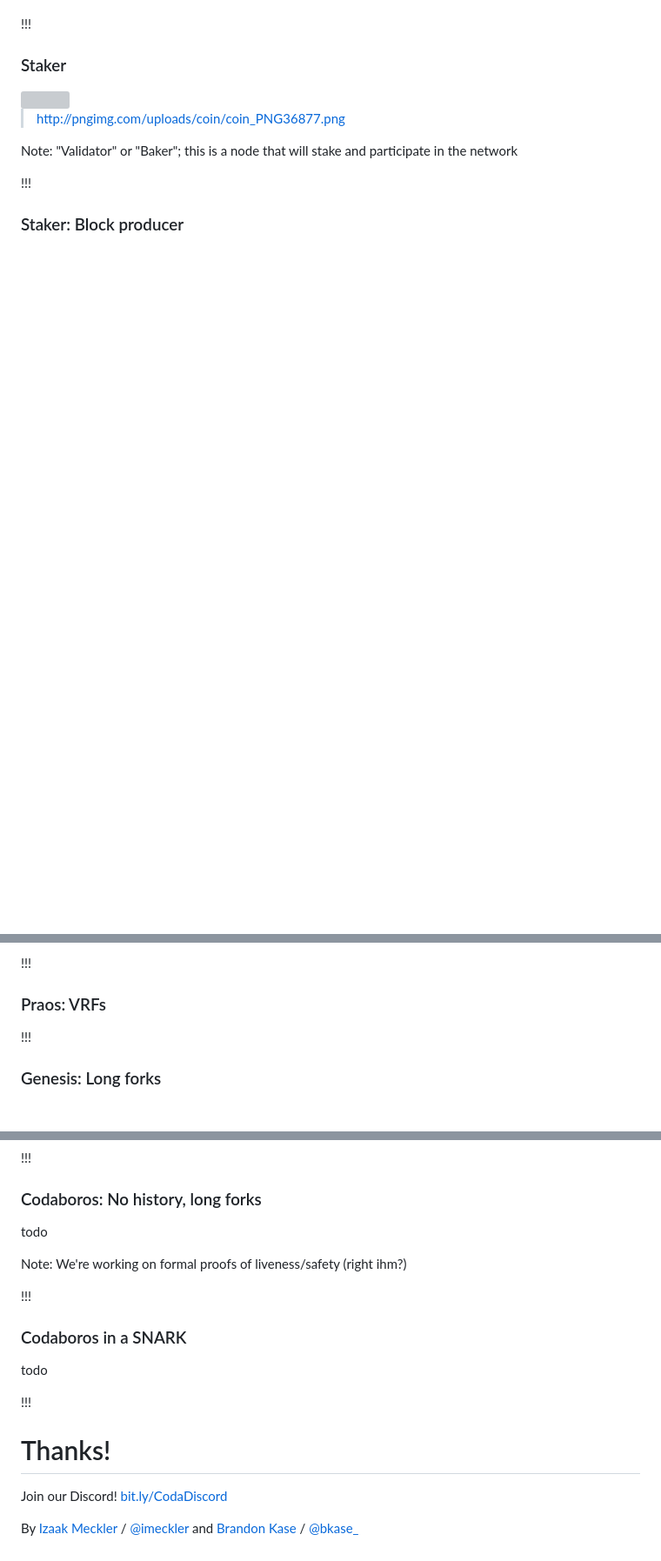
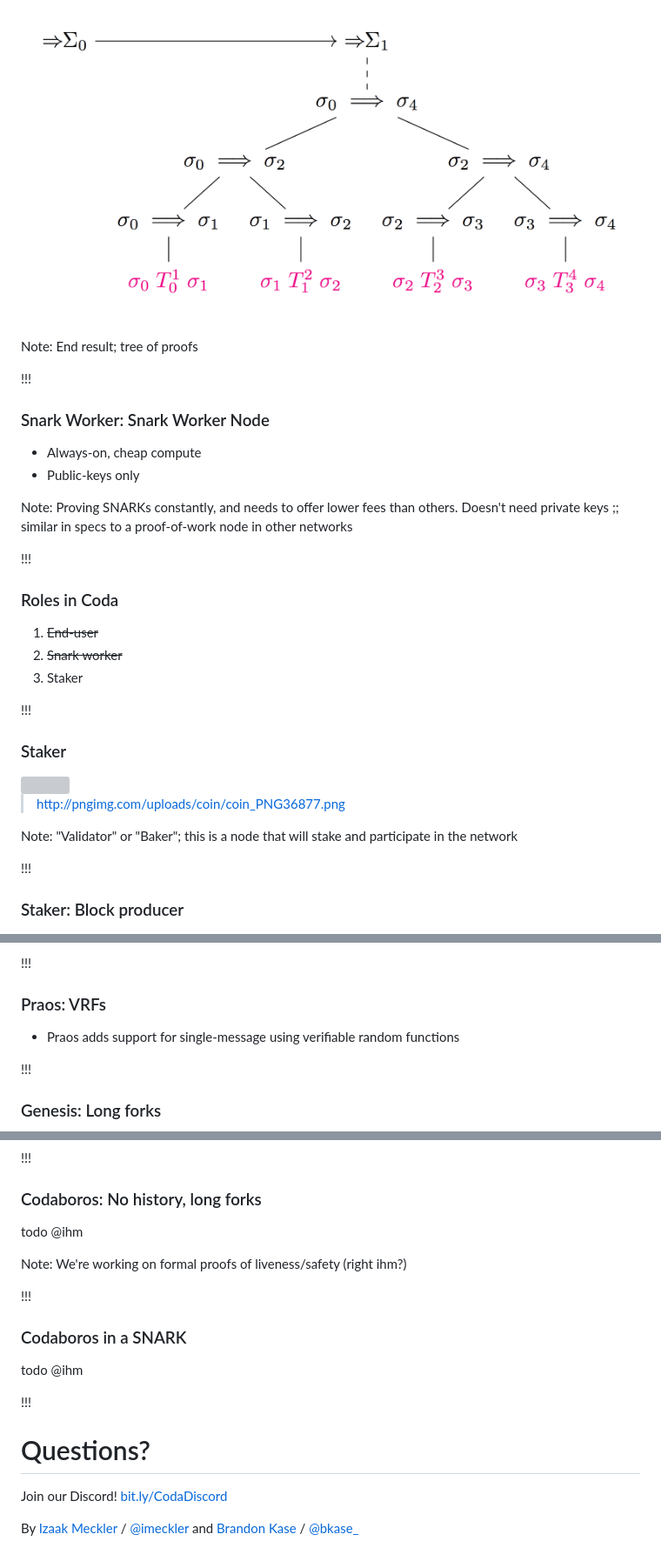
Before and after one commit to o1-labs/coda-workshop, a Markdown page: slides.md, 3 parts joined by grey strips. Shown: that part at 87% size. Rendered like a GitHub page; pictures changed too: img/merge-proofs-concrete.png (added); blank space fills up the shorter version; grey boxes are pictures that could not be loaded.

```diff
--- a/slides.md
+++ b/slides.md
@@ -77,3 +127,23 @@ Note: Very low resource requirements (on the order of 100kb of state) ; even Saf
+<img src="img/merge-proofs-concrete.png"></img>
+
+Note: End result; tree of proofs
+
+!!!
+
+### Snark Worker: Snark Worker Node
+
+* Always-on, cheap compute
+* Public-keys only
+
+Note: Proving SNARKs constantly, and needs to offer lower fees than others. Doesn't need private keys ;; similar in specs to a proof-of-work node in other networks
+
+!!!
+
+### Roles in Coda
+
+1. ~~End-user~~
+2. ~~Snark worker~~
+3. Staker
 
 !!!
 
@@ -182,6 +235,8 @@ Stake is counted a 1-2 epochs in the past (just like in tezos it's counted a few
 
 ### Praos: VRFs
 
+* Praos adds support for single-message using verifiable random functions
+
 !!!
 
 ### Genesis: Long forks
@@ -194,7 +249,7 @@ Stake is counted a 1-2 epochs in the past (just like in tezos it's counted a few
 
 ### Codaboros: No history, long forks
 
-todo
+todo @ihm
 
 Note: We're working on formal proofs of liveness/safety (right ihm?)
 
@@ -202,13 +257,13 @@ Note: We're working on formal proofs of liveness/safety (right ihm?)
 
 ### Codaboros in a SNARK
 
-todo
+todo @ihm
 
 !!!
 
 <!-- .slide: data-background="#2aa198" -->
 <!-- .slide: data-state="terminal" -->
-# Thanks!
+# Questions?
 
 Join our Discord! <a href=https://bit.ly/CodaDiscord>bit.ly/CodaDiscord</a>
 
```
Also changed, not shown: other parts of slides.md (+72 -39 lines).
